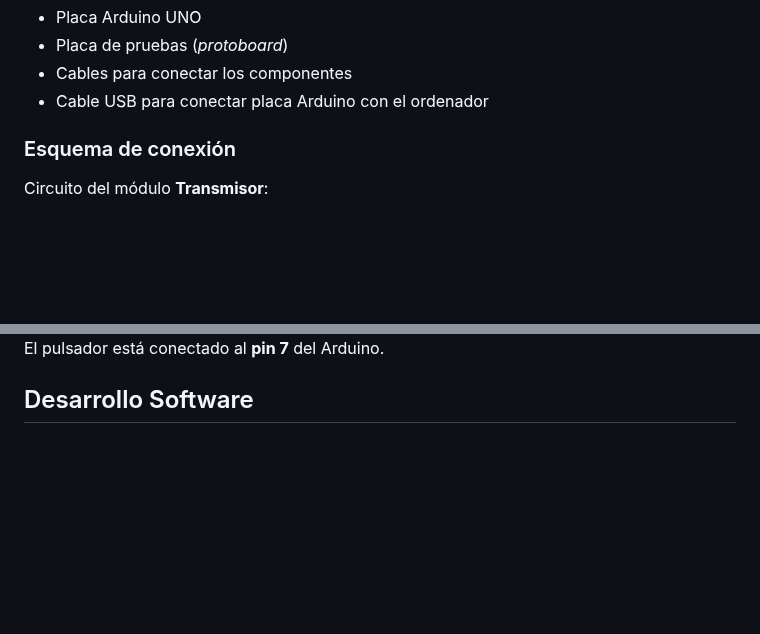
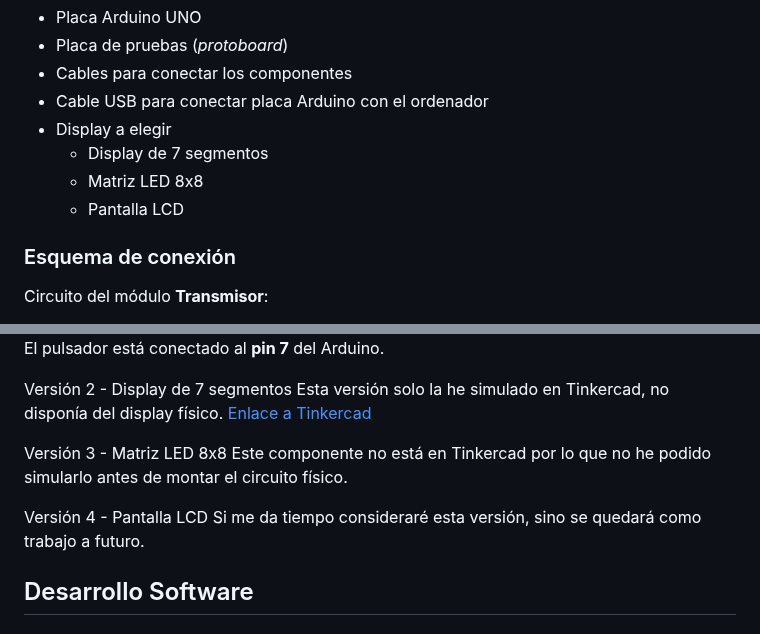
Before and after one commit to ruiz314/PDIH, a Markdown page: Trabajo/README.md, 2 parts joined by grey strips. Rendered like a GitHub page; blank space fills up the shorter version.

Commit message:
Update README with display options and formatting fixes
Fixed formatting issue in the README and added details about display options for the project.

```diff
--- a/Trabajo/README.md
+++ b/Trabajo/README.md
@@ -54,6 +54,10 @@ Los **componentes eléctricos** utilizados para el **receptor** de código Morse
 - Placa de pruebas (_protoboard_)
 - Cables para conectar los componentes
 - Cable USB para conectar placa Arduino con el ordenador
+- Display a elegir
+  - Display de 7 segmentos
+  - Matriz LED 8x8
+  - Pantalla LCD
 
 ### Esquema de conexión
 Circuito del módulo **Transmisor**:
@@ -74,6 +78,16 @@ Versión 1 - Sin display.
 ![img](https://github.com/ruiz314/PDIH/blob/main/Trabajo/doc/images/receptor_v1.png)
 El pulsador está conectado al **pin 7** del Arduino.
 
+Versión 2 - Display de 7 segmentos
+Esta versión solo la he simulado en Tinkercad, no disponía del display físico.
+[Enlace a Tinkercad](https://www.tinkercad.com/things/khiE0ialxRh-receptor2/editel?returnTo=%2Fdashboard%2Fdesigns%2Fall&sharecode=02IYQ_Bf-XRoRL0ghmL85n7E9Ht5Yal9NNcyyh3Zwx0)
+
+Versión 3 - Matriz LED 8x8
+Este componente no está en Tinkercad por lo que no he podido simularlo antes de montar el circuito físico.
+
+Versión 4 - Pantalla LCD
+Si me da tiempo consideraré esta versión, sino se quedará como trabajo a futuro.
+
 ## Desarrollo Software
 
 ### Módulo Transmisor (Texto a Morse)
```
Also changed, not shown: other parts of Trabajo/README.md (+1 -1 lines).
